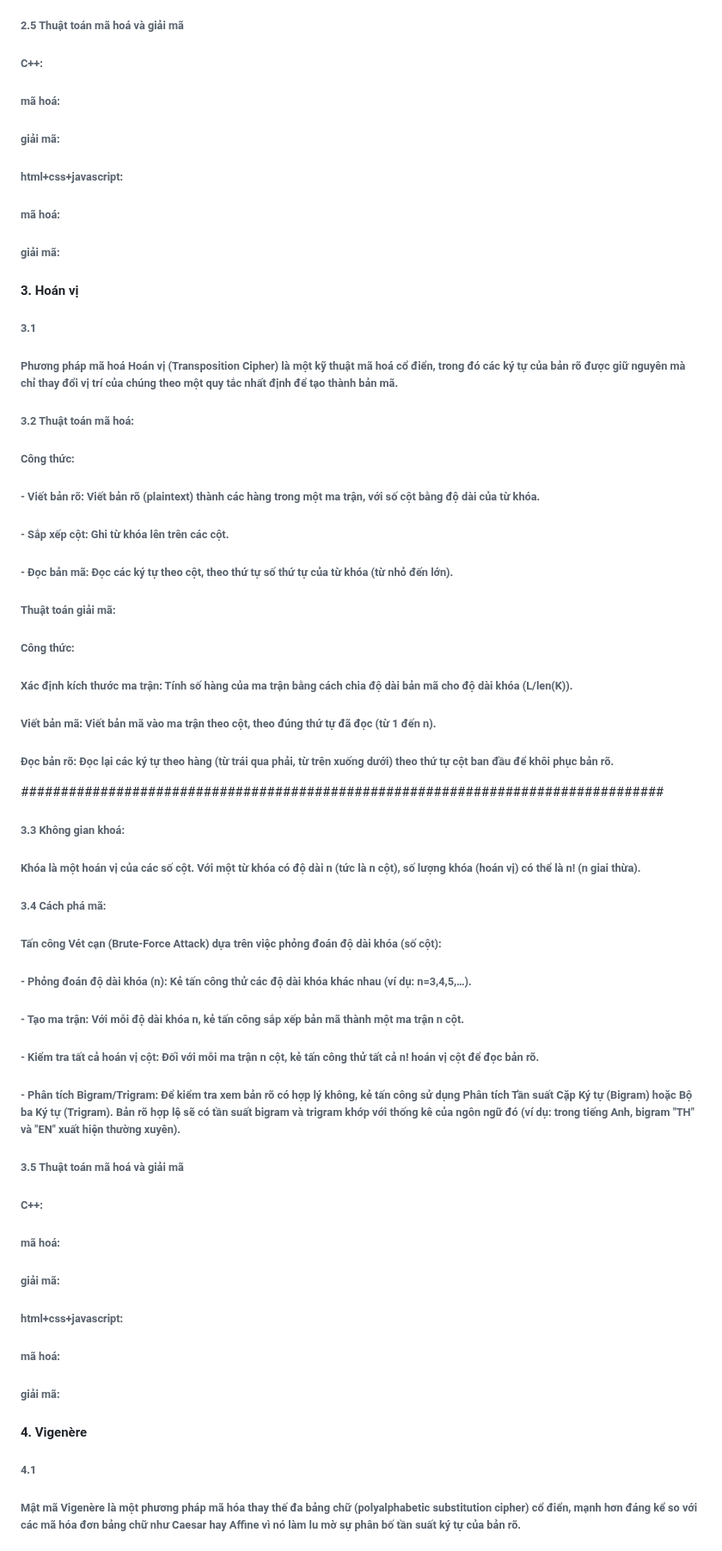
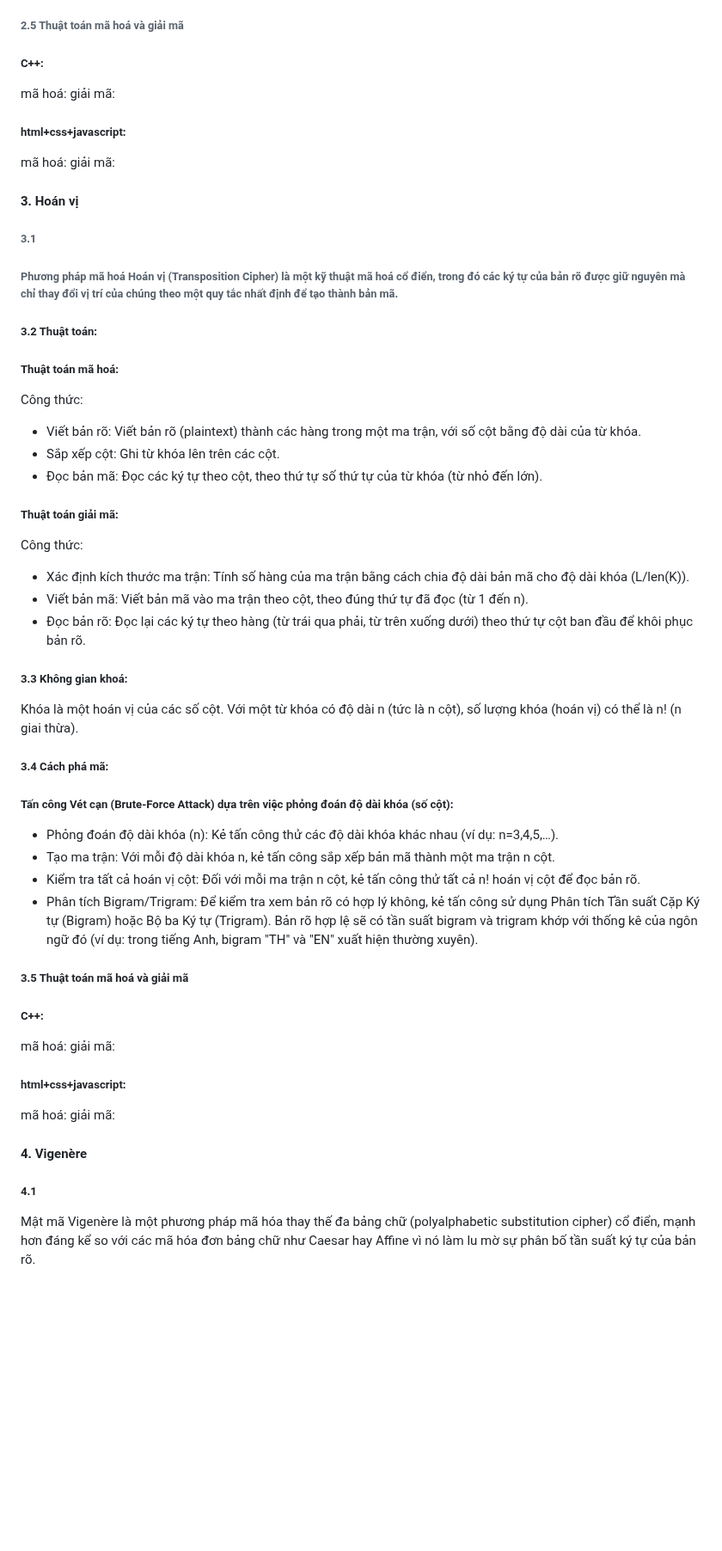
Before and after one commit to D-Q-Minh/k58ktp_baitap1, a Markdown page: README.md, the part around one of its changes. Shown at 86% size. Rendered like a GitHub page; blank space fills up the shorter version.

```diff
--- a/README.md
+++ b/README.md
@@ -91,51 +89,51 @@ a⋅a −1 ≡1(modm)
 ###### + Kiểm tra: Nếu khóa (a,b) tìm được thỏa mãn ƯCLN(a,26)=1, ta dùng nó để giải mã toàn bộ bản mã. Nếu bản rõ thu được có ý nghĩa, khóa đã tìm được là chính xác.
 
 ###### 2.5 Thuật toán mã hoá và giải mã
-###### C++:
-###### mã hoá:
-###### giải mã:
+##### C++:
+mã hoá:
+giải mã:
 
-###### html+css+javascript:
-###### mã hoá:
-###### giải mã:
+##### html+css+javascript:
+mã hoá:
+giải mã:
 
 #### 3. Hoán vị
 ###### 3.1
 ###### Phương pháp mã hoá Hoán vị (Transposition Cipher) là một kỹ thuật mã hoá cổ điển, trong đó các ký tự của bản rõ được giữ nguyên mà chỉ thay đổi vị trí của chúng theo một quy tắc nhất định để tạo thành bản mã.
 
-###### 3.2 Thuật toán mã hoá:
-###### Công thức:
-###### - Viết bản rõ: Viết bản rõ (plaintext) thành các hàng trong một ma trận, với số cột bằng độ dài của từ khóa.
-###### - Sắp xếp cột: Ghi từ khóa lên trên các cột.
-###### - Đọc bản mã: Đọc các ký tự theo cột, theo thứ tự số thứ tự của từ khóa (từ nhỏ đến lớn).
+##### 3.2 Thuật toán:
+##### Thuật toán mã hoá:
+Công thức:
+ - Viết bản rõ: Viết bản rõ (plaintext) thành các hàng trong một ma trận, với số cột bằng độ dài của từ khóa.
+ - Sắp xếp cột: Ghi từ khóa lên trên các cột.
+ - Đọc bản mã: Đọc các ký tự theo cột, theo thứ tự số thứ tự của từ khóa (từ nhỏ đến lớn).
 
-###### Thuật toán giải mã:
-###### Công thức:
-###### Xác định kích thước ma trận: Tính số hàng của ma trận bằng cách chia độ dài bản mã cho độ dài khóa (L/len(K)).
-###### Viết bản mã: Viết bản mã vào ma trận theo cột, theo đúng thứ tự đã đọc (từ 1 đến n).
-###### Đọc bản rõ: Đọc lại các ký tự theo hàng (từ trái qua phải, từ trên xuống dưới) theo thứ tự cột ban đầu để khôi phục bản rõ.
+##### Thuật toán giải mã:
+Công thức:
+ - Xác định kích thước ma trận: Tính số hàng của ma trận bằng cách chia độ dài bản mã cho độ dài khóa (L/len(K)).
+ - Viết bản mã: Viết bản mã vào ma trận theo cột, theo đúng thứ tự đã đọc (từ 1 đến n).
+ - Đọc bản rõ: Đọc lại các ký tự theo hàng (từ trái qua phải, từ trên xuống dưới) theo thứ tự cột ban đầu để khôi phục bản rõ.
 
-#################################################################################
-###### 3.3 Không gian khoá:
-###### Khóa là một hoán vị của các số cột. Với một từ khóa có độ dài n (tức là n cột), số lượng khóa (hoán vị) có thể là n! (n giai thừa).
+##### 3.3 Không gian khoá:
+Khóa là một hoán vị của các số cột. Với một từ khóa có độ dài n (tức là n cột), số lượng khóa (hoán vị) có thể là n! (n giai thừa).
 
-###### 3.4 Cách phá mã:
-###### Tấn công Vét cạn (Brute-Force Attack) dựa trên việc phỏng đoán độ dài khóa (số cột):
-###### - Phỏng đoán độ dài khóa (n): Kẻ tấn công thử các độ dài khóa khác nhau (ví dụ: n=3,4,5,…).
-###### - Tạo ma trận: Với mỗi độ dài khóa n, kẻ tấn công sắp xếp bản mã thành một ma trận n cột.
-###### - Kiểm tra tất cả hoán vị cột: Đối với mỗi ma trận n cột, kẻ tấn công thử tất cả n! hoán vị cột để đọc bản rõ.
-###### - Phân tích Bigram/Trigram: Để kiểm tra xem bản rõ có hợp lý không, kẻ tấn công sử dụng Phân tích Tần suất Cặp Ký tự (Bigram) hoặc Bộ ba Ký tự (Trigram). Bản rõ hợp lệ sẽ có tần suất bigram và trigram khớp với thống kê của ngôn ngữ đó (ví dụ: trong tiếng Anh, bigram "TH" và "EN" xuất hiện thường xuyên).
+##### 3.4 Cách phá mã:
+##### Tấn công Vét cạn (Brute-Force Attack) dựa trên việc phỏng đoán độ dài khóa (số cột):
+ - Phỏng đoán độ dài khóa (n): Kẻ tấn công thử các độ dài khóa khác nhau (ví dụ: n=3,4,5,…).
+ - Tạo ma trận: Với mỗi độ dài khóa n, kẻ tấn công sắp xếp bản mã thành một ma trận n cột.
+ - Kiểm tra tất cả hoán vị cột: Đối với mỗi ma trận n cột, kẻ tấn công thử tất cả n! hoán vị cột để đọc bản rõ.
+ - Phân tích Bigram/Trigram: Để kiểm tra xem bản rõ có hợp lý không, kẻ tấn công sử dụng Phân tích Tần suất Cặp Ký tự (Bigram) hoặc Bộ ba Ký tự (Trigram). Bản rõ hợp lệ sẽ có tần suất bigram và trigram khớp với thống kê của ngôn ngữ đó (ví dụ: trong tiếng Anh, bigram "TH" và "EN" xuất hiện thường xuyên).
 
-###### 3.5 Thuật toán mã hoá và giải mã
-###### C++:
-###### mã hoá:
-###### giải mã:
+##### 3.5 Thuật toán mã hoá và giải mã
+##### C++:
+mã hoá:
+giải mã:
 
-###### html+css+javascript:
-###### mã hoá:
-###### giải mã:
+##### html+css+javascript:
+mã hoá:
+giải mã:
 
 #### 4. Vigenère
-###### 4.1
-###### Mật mã Vigenère là một phương pháp mã hóa thay thế đa bảng chữ (polyalphabetic substitution cipher) cổ điển, mạnh hơn đáng kể so với các mã hóa đơn bảng chữ như Caesar hay Affine vì nó làm lu mờ sự phân bố tần suất ký tự của bản rõ.
+##### 4.1
+Mật mã Vigenère là một phương pháp mã hóa thay thế đa bảng chữ (polyalphabetic substitution cipher) cổ điển, mạnh hơn đáng kể so với các mã hóa đơn bảng chữ như Caesar hay Affine vì nó làm lu mờ sự phân bố tần suất ký tự của bản rõ.
 
```
Also changed, not shown: other parts of README.md (+49 -50 lines).
